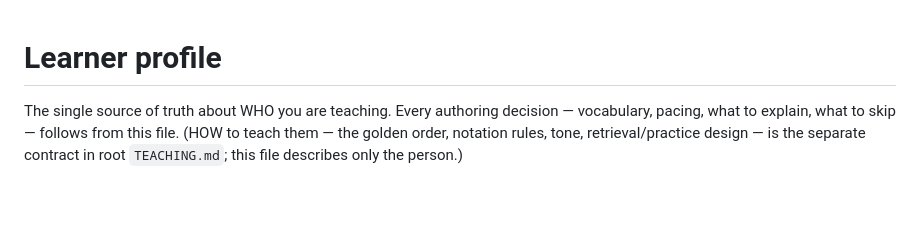
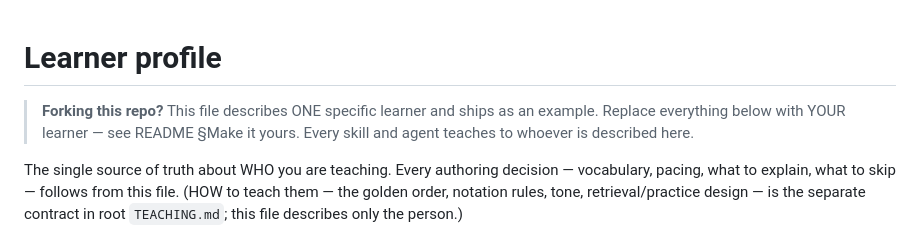
Before and after one commit to radlinsky/professor-claude, a Markdown page: .claude/course-authoring/learner-profile.md, the part around the change. Drawn GitHub-style; blank space fills up the shorter version.

Commit message:
fix: add fork/example note to learner-profile.md (#18)
Closes #18

Co-Authored-By: Claude Opus 4.8 <noreply@anthropic.com>

```diff
--- a/.claude/course-authoring/learner-profile.md
+++ b/.claude/course-authoring/learner-profile.md
@@ -1,4 +1,8 @@
 # Learner profile
+
+> **Forking this repo?** This file describes ONE specific learner and ships as an example.
+> Replace everything below with YOUR learner — see README §Make it yours.
+> Every skill and agent teaches to whoever is described here.
 
 The single source of truth about WHO you are teaching. Every authoring decision —
 vocabulary, pacing, what to explain, what to skip — follows from this file.
```
